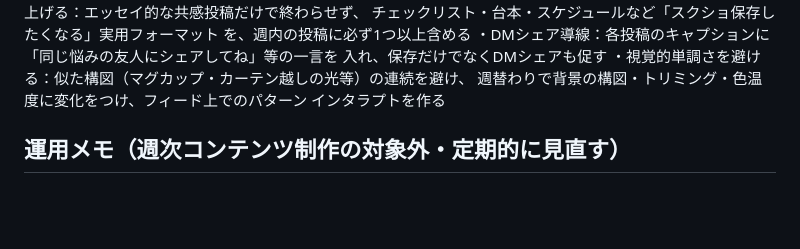
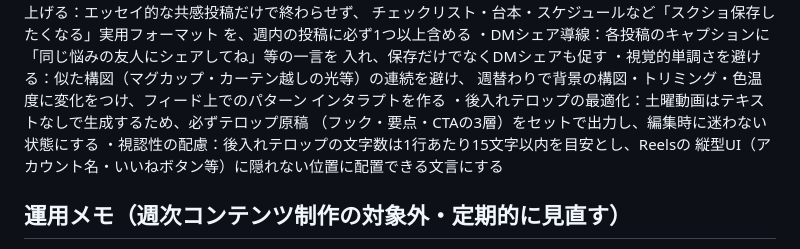
Before and after one commit to SurvivalMom/survival_mom, a Markdown page: content/_playbook/weekly-production-prompt.md, the part around one of its changes. Drawn GitHub-style; blank space fills up the shorter version.

```diff
--- a/content/_playbook/weekly-production-prompt.md
+++ b/content/_playbook/weekly-production-prompt.md
@@ -128,6 +143,10 @@ v2改訂の根拠：2026年〇月実施のInstagramアカウント（@survival_m
 ・視覚的単調さを避ける：似た構図（マグカップ・カーテン越しの光等）の連続を避け、
   週替わりで背景の構図・トリミング・色温度に変化をつけ、フィード上でのパターン
   インタラプトを作る
+・後入れテロップの最適化：土曜動画はテキストなしで生成するため、必ずテロップ原稿
+  （フック・要点・CTAの3層）をセットで出力し、編集時に迷わない状態にする
+・視認性の配慮：後入れテロップの文字数は1行あたり15文字以内を目安とし、Reelsの
+  縦型UI（アカウント名・いいねボタン等）に隠れない位置に配置できる文言にする
 
 ## 運用メモ（週次コンテンツ制作の対象外・定期的に見直す）
 ・プロフィール文（Bio）は「このアカウントをフォローすると何が得られるか」を
```
Also changed, not shown: other parts of content/_playbook/weekly-production-prompt.md (+27 -2 lines).
